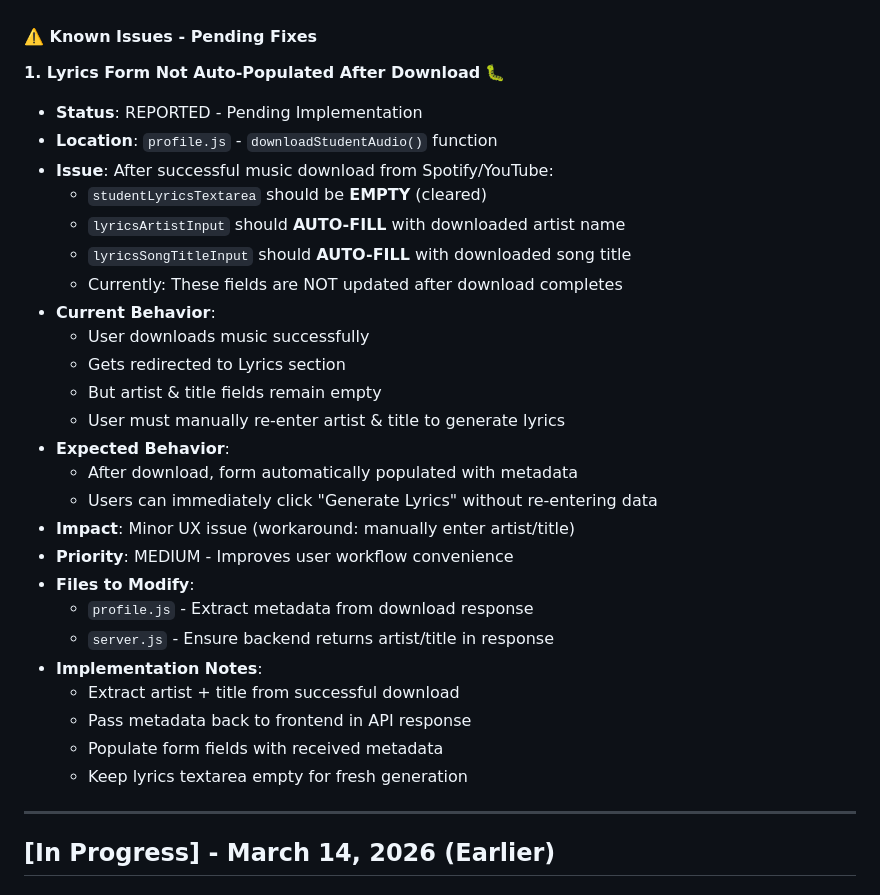
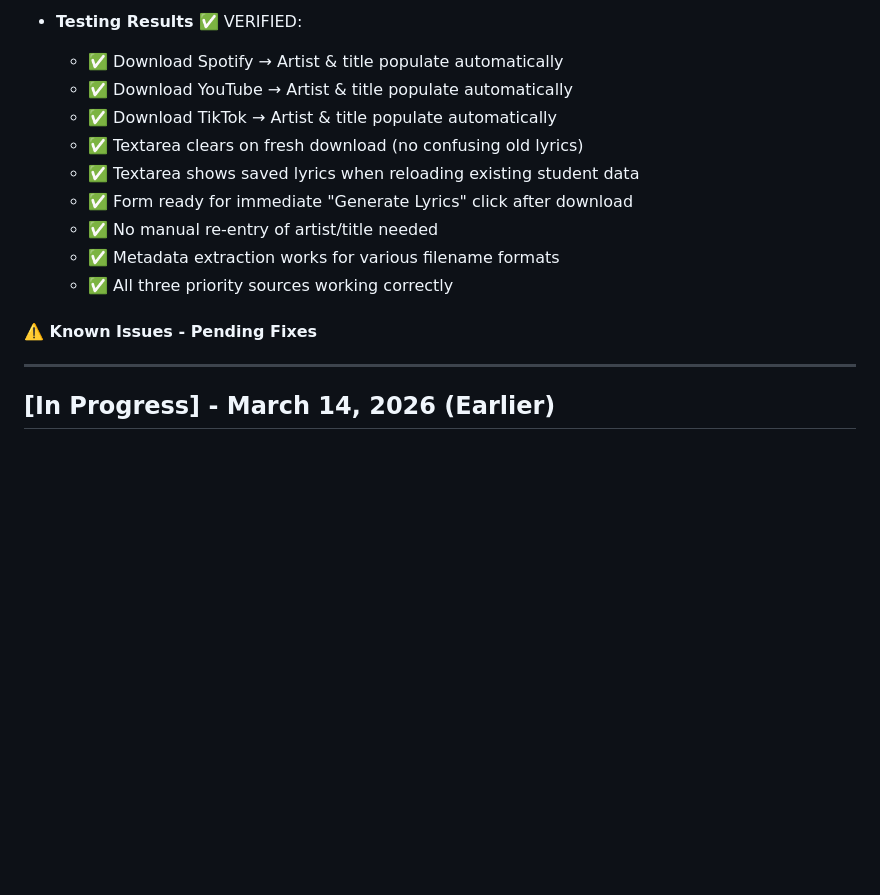
Before and after one commit to FiePaw/rpl2k26-yearbook, a Markdown page: CHANGELOG.md, the part around one of its changes. Rendered like a GitHub page; blank space fills up the shorter version.

```diff
--- a/CHANGELOG.md
+++ b/CHANGELOG.md
@@ -122,31 +185,15 @@
+- **Testing Results** ✅ VERIFIED:
+  - ✅ Download Spotify → Artist & title populate automatically
+  - ✅ Download YouTube → Artist & title populate automatically
+  - ✅ Download TikTok → Artist & title populate automatically
+  - ✅ Textarea clears on fresh download (no confusing old lyrics)
+  - ✅ Textarea shows saved lyrics when reloading existing student data
+  - ✅ Form ready for immediate "Generate Lyrics" click after download
+  - ✅ No manual re-entry of artist/title needed
+  - ✅ Metadata extraction works for various filename formats
+  - ✅ All three priority sources working correctly
+
 #### ⚠️ Known Issues - Pending Fixes
-
-**1. Lyrics Form Not Auto-Populated After Download** 🐛
-- **Status**: REPORTED - Pending Implementation
-- **Location**: `profile.js` - `downloadStudentAudio()` function
-- **Issue**: After successful music download from Spotify/YouTube:
-  - `studentLyricsTextarea` should be **EMPTY** (cleared)
-  - `lyricsArtistInput` should **AUTO-FILL** with downloaded artist name
-  - `lyricsSongTitleInput` should **AUTO-FILL** with downloaded song title
-  - Currently: These fields are NOT updated after download completes
-- **Current Behavior**:
-  - User downloads music successfully
-  - Gets redirected to Lyrics section
-  - But artist & title fields remain empty
-  - User must manually re-enter artist & title to generate lyrics
-- **Expected Behavior**:
-  - After download, form automatically populated with metadata
-  - Users can immediately click "Generate Lyrics" without re-entering data
-- **Impact**: Minor UX issue (workaround: manually enter artist/title)
-- **Priority**: MEDIUM - Improves user workflow convenience
-- **Files to Modify**:
-  - `profile.js` - Extract metadata from download response
-  - `server.js` - Ensure backend returns artist/title in response
-- **Implementation Notes**:
-  - Extract artist + title from successful download
-  - Pass metadata back to frontend in API response
-  - Populate form fields with received metadata
-  - Keep lyrics textarea empty for fresh generation
 
 ---
 
```
Also changed, not shown: other parts of CHANGELOG.md (+63 -0 lines).
